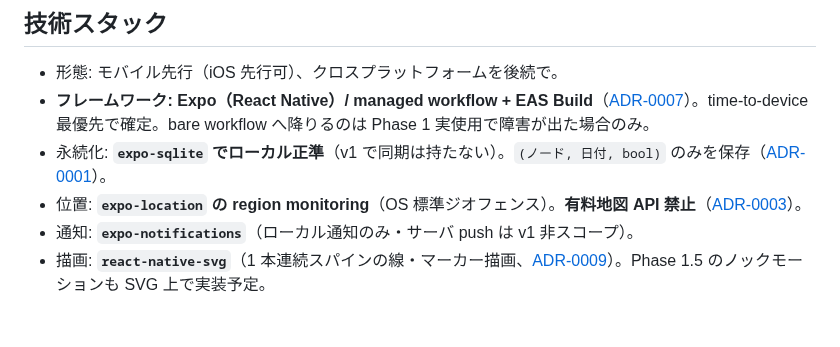
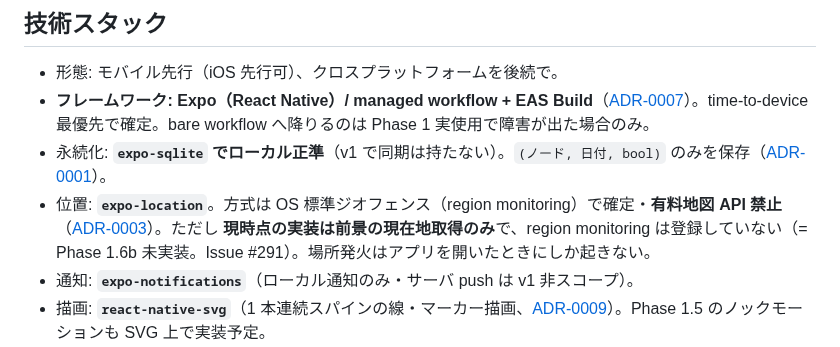
Before and after one commit to nokku-dev/knockon, a Markdown page: CLAUDE.md, the part around the change. GitHub-like rendering; blank space fills up the shorter version.

```diff
--- a/CLAUDE.md
+++ b/CLAUDE.md
@@ -9,7 +9,7 @@ If-Then / habit stacking 型の習慣アプリ（nokku 配下）。起点アン
 - 形態: モバイル先行（iOS 先行可）、クロスプラットフォームを後続で。
 - **フレームワーク: Expo（React Native）/ managed workflow + EAS Build**（[ADR-0007](docs/decisions/0007-expo-react-native-stack.md)）。time-to-device 最優先で確定。bare workflow へ降りるのは Phase 1 実使用で障害が出た場合のみ。
 - 永続化: **`expo-sqlite` でローカル正準**（v1 で同期は持たない）。`(ノード, 日付, bool)` のみを保存（[ADR-0001](docs/decisions/0001-chain-data-model.md)）。
-- 位置: **`expo-location` の region monitoring**（OS 標準ジオフェンス）。**有料地図 API 禁止**（[ADR-0003](docs/decisions/0003-firing-logic.md)）。
+- 位置: **`expo-location`**。方式は OS 標準ジオフェンス（region monitoring）で確定・**有料地図 API 禁止**（[ADR-0003](docs/decisions/0003-firing-logic.md)）。ただし **現時点の実装は前景の現在地取得のみ**で、region monitoring は登録していない（= Phase 1.6b 未実装。Issue #291）。場所発火はアプリを開いたときにしか起きない。
 - 通知: **`expo-notifications`**（ローカル通知のみ・サーバ push は v1 非スコープ）。
 - 描画: **`react-native-svg`**（1 本連続スパインの線・マーカー描画、[ADR-0009](docs/decisions/0009-react-native-svg-for-spine.md)）。Phase 1.5 のノックモーションも SVG 上で実装予定。
 - ナビゲーション: **`expo-router`** (ファイルベースルーティング、[ADR-0011](docs/decisions/0011-expo-router-for-navigation.md))。`app/` 配下が画面構成。Bottom Tabs で Today / チェーン を切替。
```
Also changed, not shown: docs/release/ios-simulator-qa.md (+10 -6 lines).
